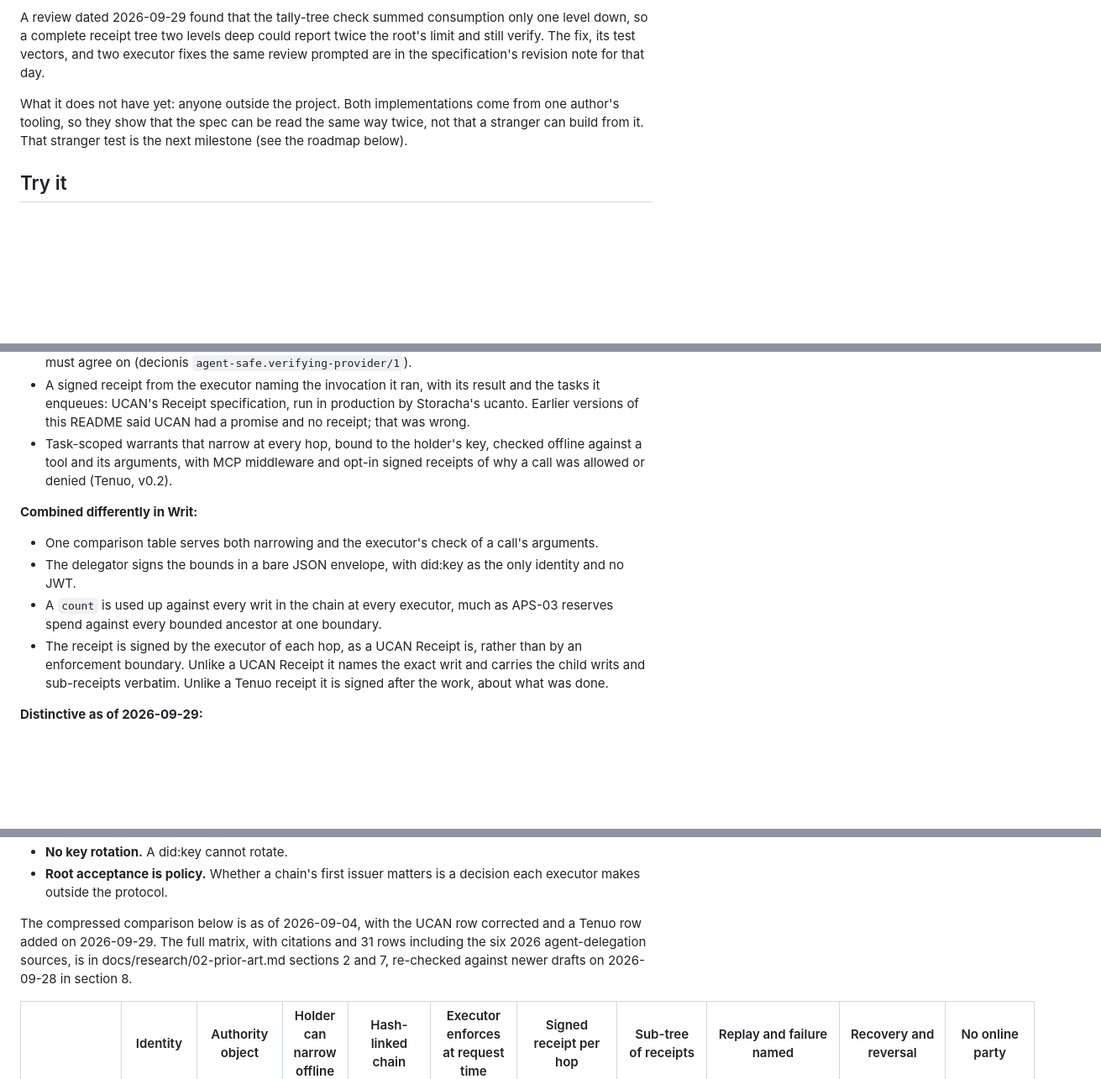
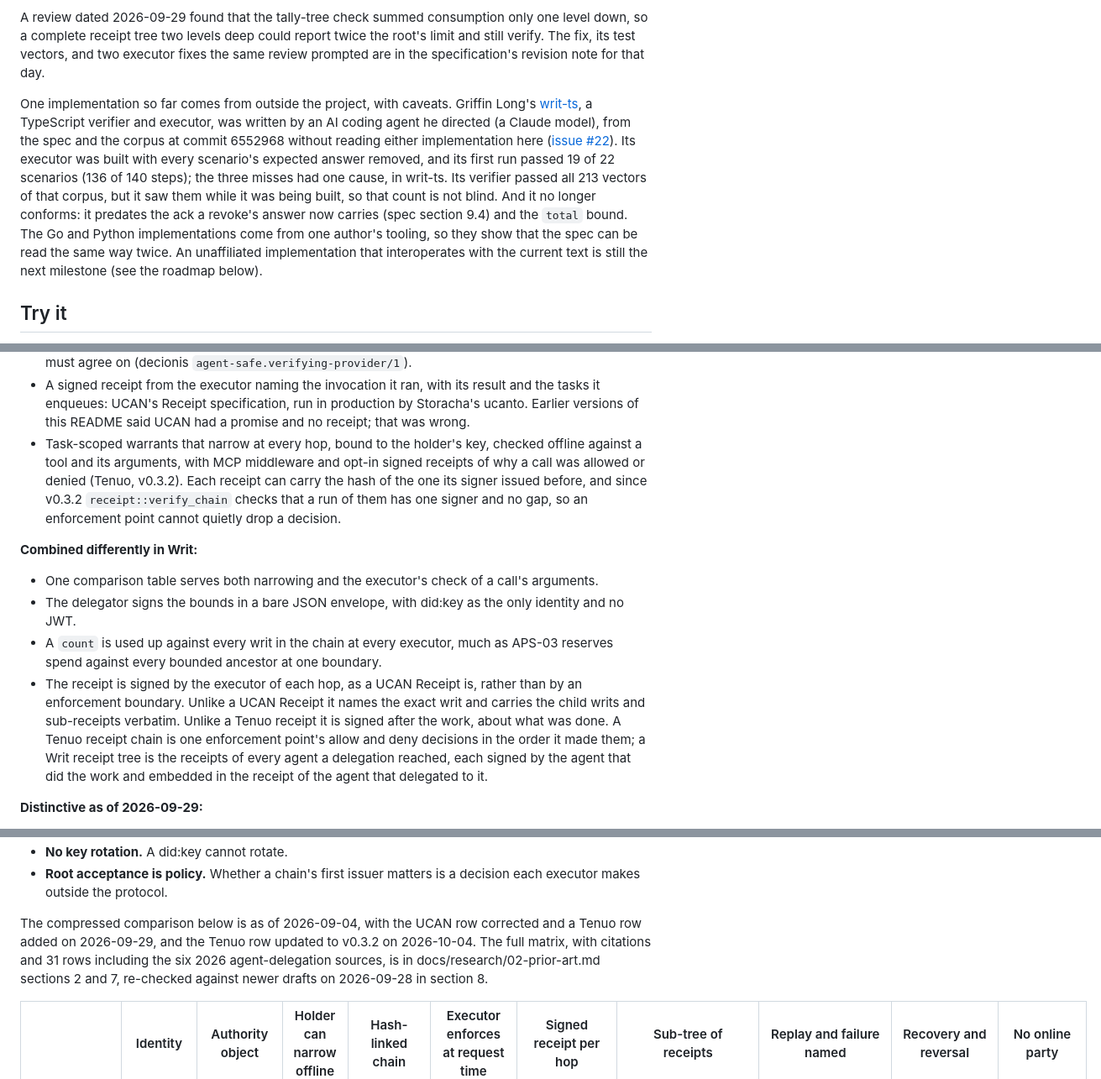
Before and after one commit to pete-builds/writ-protocol, a Markdown page: README.md, 3 parts joined by grey strips. Shown at 84% size. Rendered like a GitHub page; blank space fills up the shorter version.

```diff
--- a/README.md
+++ b/README.md
@@ -121,7 +121,7 @@ A writ is a written command that grants authority to act. The receipt is a **tal
 
 A review dated 2026-09-29 found that the tally-tree check summed consumption only one level down, so a complete receipt tree two levels deep could report twice the root's limit and still verify. The fix, its test vectors, and two executor fixes the same review prompted are in the specification's revision note for that day.
 
-What it does not have yet: anyone outside the project. Both implementations come from one author's tooling, so they show that the spec can be read the same way twice, not that a stranger can build from it. That stranger test is the next milestone (see the roadmap below).
+One implementation so far comes from outside the project, with caveats. Griffin Long's [writ-ts](https://github.com/griffinwork40/writ-ts), a TypeScript verifier and executor, was written by an AI coding agent he directed (a Claude model), from the spec and the corpus at commit 6552968 without reading either implementation here ([issue #22](https://github.com/pete-builds/writ-protocol/issues/22)). Its executor was built with every scenario's expected answer removed, and its first run passed 19 of 22 scenarios (136 of 140 steps); the three misses had one cause, in writ-ts. Its verifier passed all 213 vectors of that corpus, but it saw them while it was being built, so that count is not blind. And it no longer conforms: it predates the ack a revoke's answer now carries (spec section 9.4) and the `total` bound. The Go and Python implementations come from one author's tooling, so they show that the spec can be read the same way twice. An unaffiliated implementation that interoperates with the current text is still the next milestone (see the roadmap below).
 
 ## Try it
 
@@ -158,14 +158,14 @@ Writ's own contribution is a compact protocol you can run: offline delegation th
 - At-most-once execution as normative text (draft-schrock-action-evidence-boundary-07, APS-03).
 - A normative first-failure order with named refusal codes, which five implementations by one author must agree on (decionis `agent-safe.verifying-provider/1`).
 - A signed receipt from the executor naming the invocation it ran, with its result and the tasks it enqueues: UCAN's Receipt specification, run in production by Storacha's ucanto. Earlier versions of this README said UCAN had a promise and no receipt; that was wrong.
-- Task-scoped warrants that narrow at every hop, bound to the holder's key, checked offline against a tool and its arguments, with MCP middleware and opt-in signed receipts of why a call was allowed or denied (Tenuo, v0.2).
+- Task-scoped warrants that narrow at every hop, bound to the holder's key, checked offline against a tool and its arguments, with MCP middleware and opt-in signed receipts of why a call was allowed or denied (Tenuo, v0.3.2). Each receipt can carry the hash of the one its signer issued before, and since v0.3.2 `receipt::verify_chain` checks that a run of them has one signer and no gap, so an enforcement point cannot quietly drop a decision.
 
 **Combined differently in Writ:**
 
 - One comparison table serves both narrowing and the executor's check of a call's arguments.
 - The delegator signs the bounds in a bare JSON envelope, with did:key as the only identity and no JWT.
 - A `count` is used up against every writ in the chain at every executor, much as APS-03 reserves spend against every bounded ancestor at one boundary.
-- The receipt is signed by the executor of each hop, as a UCAN Receipt is, rather than by an enforcement boundary. Unlike a UCAN Receipt it names the exact writ and carries the child writs and sub-receipts verbatim. Unlike a Tenuo receipt it is signed after the work, about what was done.
+- The receipt is signed by the executor of each hop, as a UCAN Receipt is, rather than by an enforcement boundary. Unlike a UCAN Receipt it names the exact writ and carries the child writs and sub-receipts verbatim. Unlike a Tenuo receipt it is signed after the work, about what was done. A Tenuo receipt chain is one enforcement point's allow and deny decisions in the order it made them; a Writ receipt tree is the receipts of every agent a delegation reached, each signed by the agent that did the work and embedded in the receipt of the agent that delegated to it.
 
 **Distinctive as of 2026-09-29:**
 
@@ -190,7 +190,7 @@ That last claim is narrower than it was: others pin an order too, and neither Wr
 - **No key rotation.** A did:key cannot rotate.
 - **Root acceptance is policy.** Whether a chain's first issuer matters is a decision each executor makes outside the protocol.
 
-The compressed comparison below is as of 2026-09-04, with the UCAN row corrected and a Tenuo row added on 2026-09-29. The full matrix, with citations and 31 rows including the six 2026 agent-delegation sources, is in docs/research/02-prior-art.md sections 2 and 7, re-checked against newer drafts on 2026-09-28 in section 8.
+The compressed comparison below is as of 2026-09-04, with the UCAN row corrected and a Tenuo row added on 2026-09-29, and the Tenuo row updated to v0.3.2 on 2026-10-04. The full matrix, with citations and 31 rows including the six 2026 agent-delegation sources, is in docs/research/02-prior-art.md sections 2 and 7, re-checked against newer drafts on 2026-09-28 in section 8.
 
 | | Identity | Authority object | Holder can narrow offline | Hash-linked chain | Executor enforces at request time | Signed receipt per hop | Sub-tree of receipts | Replay and failure named | Recovery and reversal | No online party |
 |---|---|---|---|---|---|---|---|---|---|---|
```
Also changed, not shown: other parts of README.md (+3 -3 lines).
